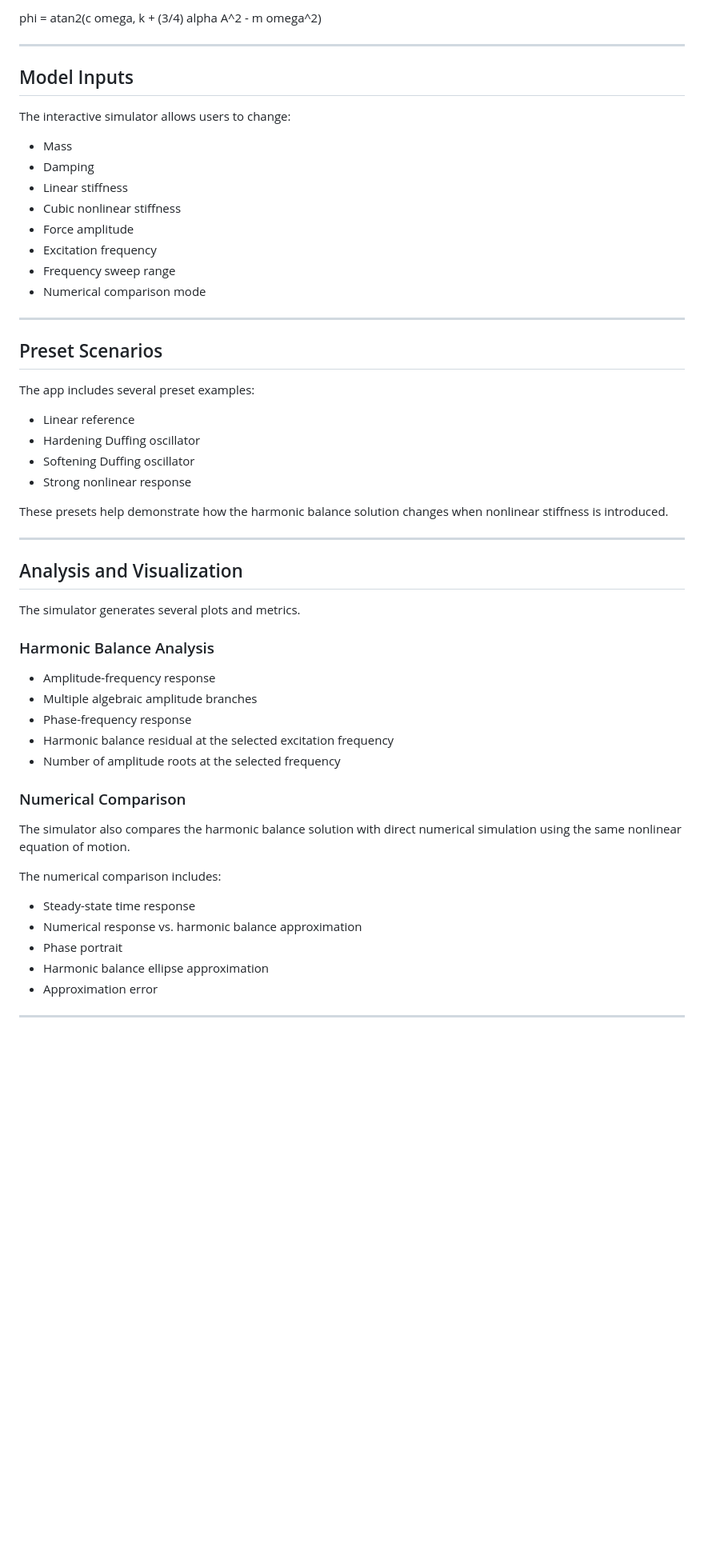
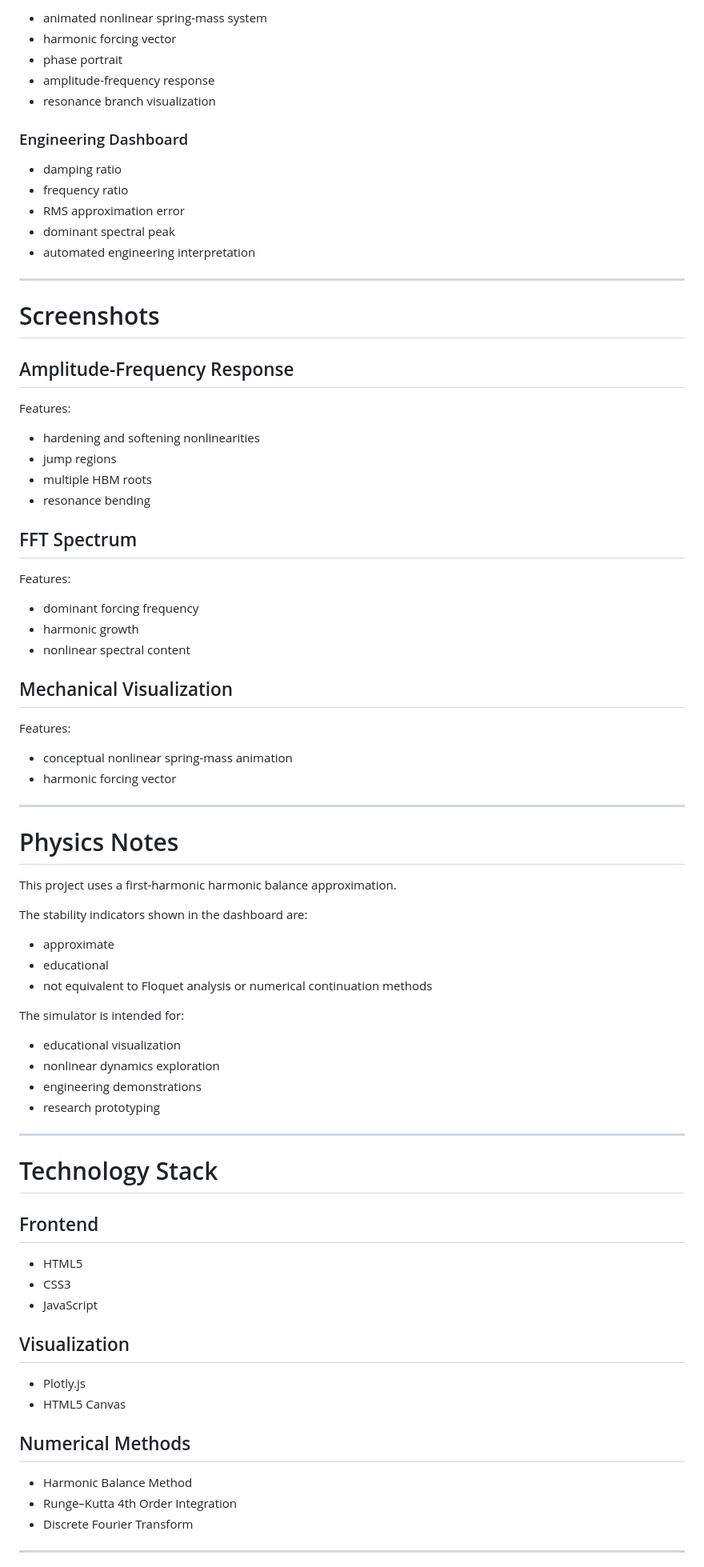
Before and after one commit to iurii-storozhenko/harmonic-balance-simulator, a Markdown page: README.md, the part around one of its changes. Shown at 80% size. Drawn GitHub-style; blank space fills up the shorter version.

```diff
--- a/README.md
+++ b/README.md
@@ -52,59 +78,80 @@ The phase lag is computed as:
 
-phi = atan2(c omega, k + (3/4) alpha A^2 - m omega^2)
+- animated nonlinear spring-mass system
+- harmonic forcing vector
+- phase portrait
+- amplitude-frequency response
+- resonance branch visualization
+
+### Engineering Dashboard
+
+- damping ratio
+- frequency ratio
+- RMS approximation error
+- dominant spectral peak
+- automated engineering interpretation
 
 ---
 
-## Model Inputs
+# Screenshots
 
-The interactive simulator allows users to change:
+## Amplitude-Frequency Response
 
-- Mass
-- Damping
-- Linear stiffness
-- Cubic nonlinear stiffness
-- Force amplitude
-- Excitation frequency
-- Frequency sweep range
-- Numerical comparison mode
+Features:
+- hardening and softening nonlinearities
+- jump regions
+- multiple HBM roots
+- resonance bending
+
+## FFT Spectrum
+
+Features:
+- dominant forcing frequency
+- harmonic growth
+- nonlinear spectral content
+
+## Mechanical Visualization
+
+Features:
+- conceptual nonlinear spring-mass animation
+- harmonic forcing vector
 
 ---
 
-## Preset Scenarios
+# Physics Notes
 
-The app includes several preset examples:
+This project uses a first-harmonic harmonic balance approximation.
 
-- Linear reference
-- Hardening Duffing oscillator
-- Softening Duffing oscillator
-- Strong nonlinear response
+The stability indicators shown in the dashboard are:
+- approximate
+- educational
+- not equivalent to Floquet analysis or numerical continuation methods
 
-These presets help demonstrate how the harmonic balance solution changes when nonlinear stiffness is introduced.
+The simulator is intended for:
+- educational visualization
+- nonlinear dynamics exploration
+- engineering demonstrations
+- research prototyping
 
 ---
 
-## Analysis and Visualization
+# Technology Stack
 
-The simulator generates several plots and metrics.
+## Frontend
 
-### Harmonic Balance Analysis
+- HTML5
+- CSS3
+- JavaScript
 
-- Amplitude-frequency response
-- Multiple algebraic amplitude branches
-- Phase-frequency response
-- Harmonic balance residual at the selected excitation frequency
-- Number of amplitude roots at the selected frequency
+## Visualization
 
-### Numerical Comparison
+- Plotly.js
+- HTML5 Canvas
 
-The simulator also compares the harmonic balance solution with direct numerical simulation using the same nonlinear equation of motion.
+## Numerical Methods
 
-The numerical comparison includes:
-
-- Steady-state time response
-- Numerical response vs. harmonic balance approximation
-- Phase portrait
-- Harmonic balance ellipse approximation
-- Approximation error
+- Harmonic Balance Method
+- Runge–Kutta 4th Order Integration
+- Discrete Fourier Transform
 
 ---
 
```
Also changed, not shown: other parts of README.md (+143 -135 lines).
